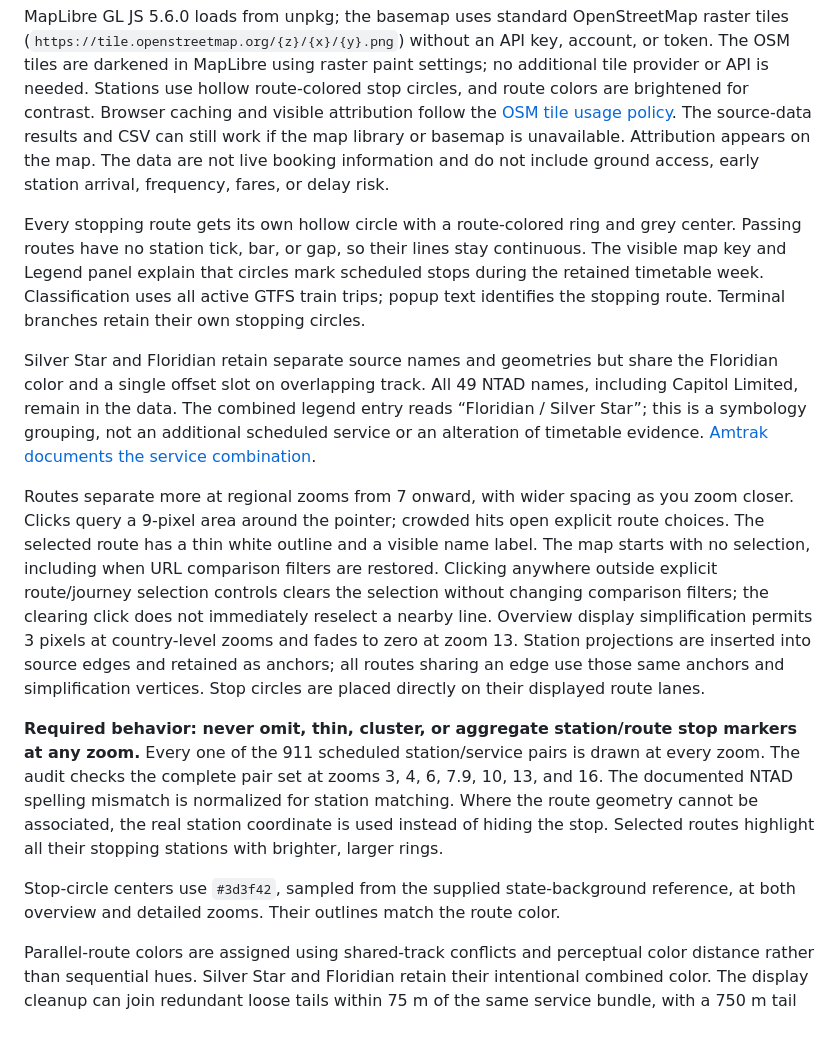
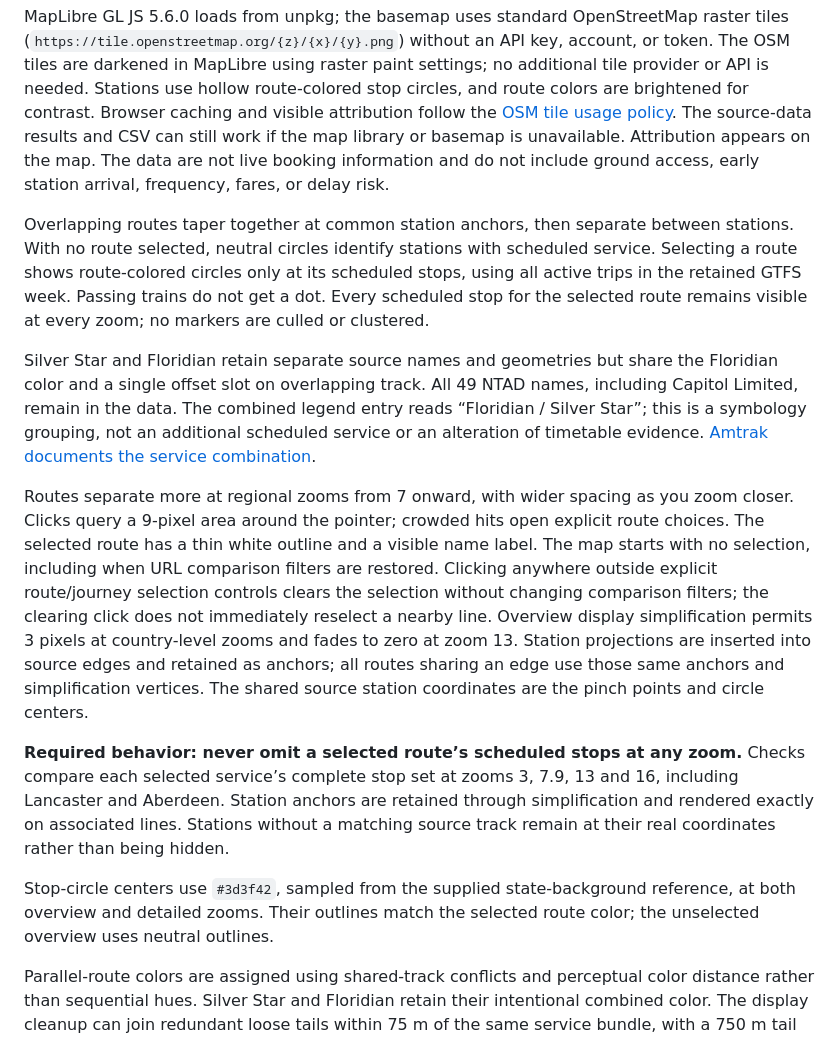
Before and after one commit to ameliarowland/ameliarowland.github.io, a Markdown page: public/rail-vs-air/README.md, the part around one of its changes. Drawn GitHub-style.

```diff
--- a/public/rail-vs-air/README.md
+++ b/public/rail-vs-air/README.md
@@ -52,15 +52,15 @@ The initial Astro production build passed. The Node audit checks every committed
 
 MapLibre GL JS 5.6.0 loads from unpkg; the basemap uses standard OpenStreetMap raster tiles (`https://tile.openstreetmap.org/{z}/{x}/{y}.png`) without an API key, account, or token. The OSM tiles are darkened in MapLibre using raster paint settings; no additional tile provider or API is needed. Stations use hollow route-colored stop circles, and route colors are brightened for contrast. Browser caching and visible attribution follow the [OSM tile usage policy](https://operations.osmfoundation.org/policies/tiles/). The source-data results and CSV can still work if the map library or basemap is unavailable. Attribution appears on the map. The data are not live booking information and do not include ground access, early station arrival, frequency, fares, or delay risk.
 
-Every stopping route gets its own hollow circle with a route-colored ring and grey center. Passing routes have no station tick, bar, or gap, so their lines stay continuous. The visible map key and Legend panel explain that circles mark scheduled stops during the retained timetable week. Classification uses all active GTFS train trips; popup text identifies the stopping route. Terminal branches retain their own stopping circles.
+Overlapping routes taper together at common station anchors, then separate between stations. With no route selected, neutral circles identify stations with scheduled service. Selecting a route shows route-colored circles only at its scheduled stops, using all active trips in the retained GTFS week. Passing trains do not get a dot. Every scheduled stop for the selected route remains visible at every zoom; no markers are culled or clustered.
 
 Silver Star and Floridian retain separate source names and geometries but share the Floridian color and a single offset slot on overlapping track. All 49 NTAD names, including Capitol Limited, remain in the data. The combined legend entry reads “Floridian / Silver Star”; this is a symbology grouping, not an additional scheduled service or an alteration of timetable evidence. [Amtrak documents the service combination](https://www.amtrak.com/routes/silver-service-palmetto-train.html).
 
-Routes separate more at regional zooms from 7 onward, with wider spacing as you zoom closer. Clicks query a 9-pixel area around the pointer; crowded hits open explicit route choices. The selected route has a thin white outline and a visible name label. The map starts with no selection, including when URL comparison filters are restored. Clicking anywhere outside explicit route/journey selection controls clears the selection without changing comparison filters; the clearing click does not immediately reselect a nearby line. Overview display simplification permits 3 pixels at country-level zooms and fades to zero at zoom 13. Station projections are inserted into source edges and retained as anchors; all routes sharing an edge use those same anchors and simplification vertices. Stop circles are placed directly on their displayed route lanes.
+Routes separate more at regional zooms from 7 onward, with wider spacing as you zoom closer. Clicks query a 9-pixel area around the pointer; crowded hits open explicit route choices. The selected route has a thin white outline and a visible name label. The map starts with no selection, including when URL comparison filters are restored. Clicking anywhere outside explicit route/journey selection controls clears the selection without changing comparison filters; the clearing click does not immediately reselect a nearby line. Overview display simplification permits 3 pixels at country-level zooms and fades to zero at zoom 13. Station projections are inserted into source edges and retained as anchors; all routes sharing an edge use those same anchors and simplification vertices. The shared source station coordinates are the pinch points and circle centers.
 
-**Required behavior: never omit, thin, cluster, or aggregate station/route stop markers at any zoom.** Every one of the 911 scheduled station/service pairs is drawn at every zoom. The audit checks the complete pair set at zooms 3, 4, 6, 7.9, 10, 13, and 16. The documented NTAD spelling mismatch is normalized for station matching. Where the route geometry cannot be associated, the real station coordinate is used instead of hiding the stop. Selected routes highlight all their stopping stations with brighter, larger rings.
+**Required behavior: never omit a selected route’s scheduled stops at any zoom.** Checks compare each selected service’s complete stop set at zooms 3, 7.9, 13 and 16, including Lancaster and Aberdeen. Station anchors are retained through simplification and rendered exactly on associated lines. Stations without a matching source track remain at their real coordinates rather than being hidden.
 
-Stop-circle centers use `#3d3f42`, sampled from the supplied state-background reference, at both overview and detailed zooms. Their outlines match the route color.
+Stop-circle centers use `#3d3f42`, sampled from the supplied state-background reference, at both overview and detailed zooms. Their outlines match the selected route color; the unselected overview uses neutral outlines.
 
 Parallel-route colors are assigned using shared-track conflicts and perceptual color distance rather than sequential hues. Silver Star and Floridian retain their intentional combined color. The display cleanup can join redundant loose tails within 75 m of the same service bundle, with a 750 m tail limit; station-bearing branches are protected. Original source snapshots and timetable evidence remain intact.
 
```
Also changed, not shown: other parts of public/rail-vs-air/README.md (+4 -8 lines).
